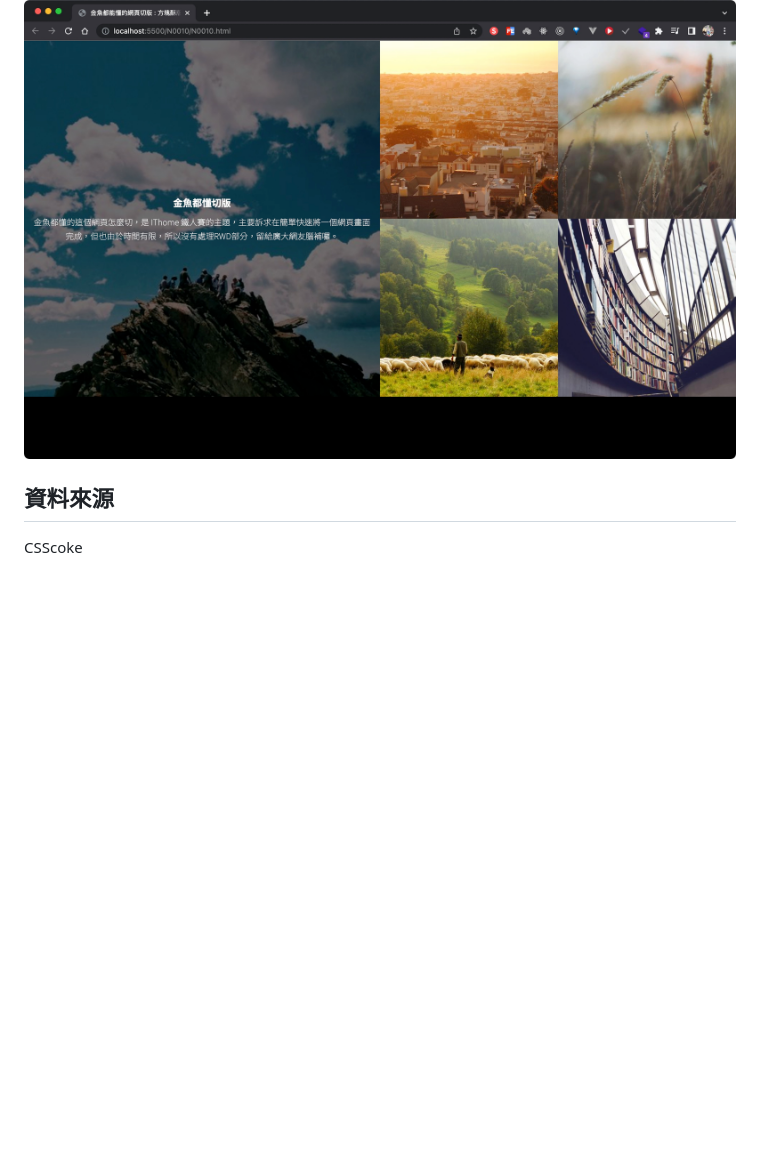
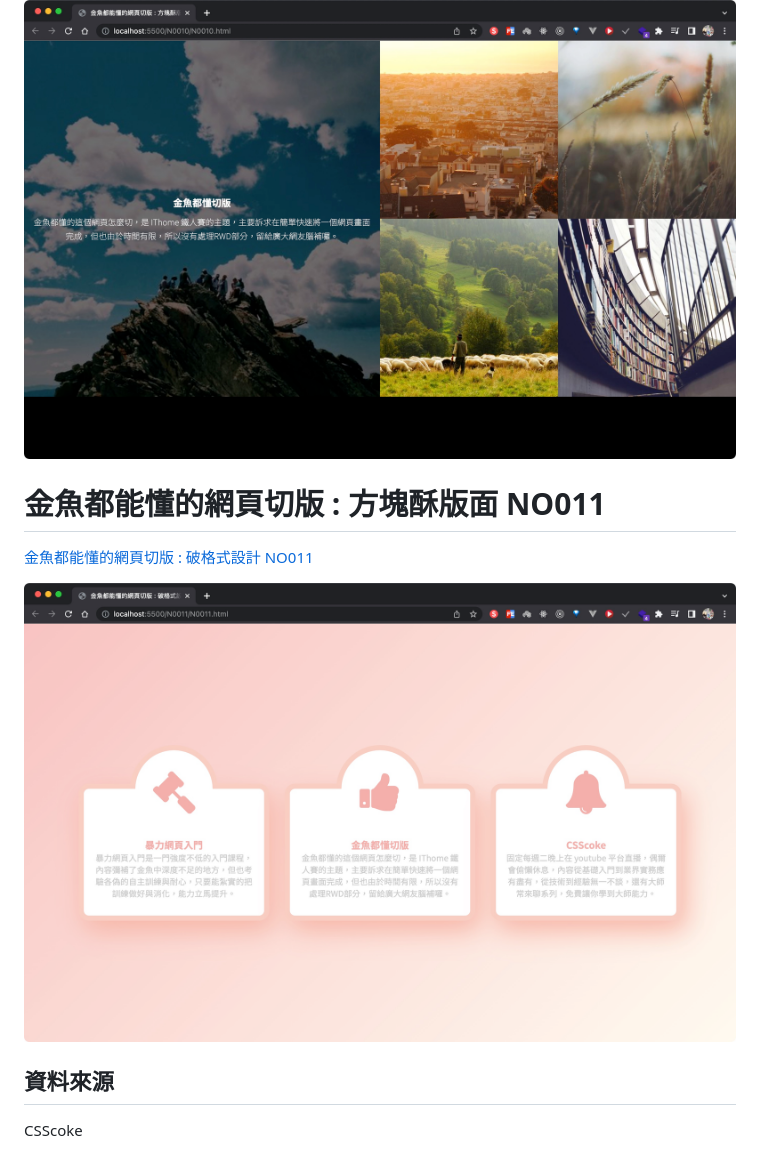
Before and after one commit to IvesShe/HTML_CSS_GoldFishLayout, a Markdown page: README.md, the part around the change. Rendered like a GitHub page; pictures changed too: images/Xnip2022-06-19_20-23-40.jpg (added); blank space fills up the shorter version.

Commit message:
金魚都能懂的網頁切版 : 破格式設計 NO011

```diff
--- a/README.md
+++ b/README.md
@@ -76,6 +76,12 @@ https://ivesshe.github.io/HTML_CSS_GoldFishLayout/
 
 ![image](./images/Xnip2022-06-19_11-52-28.jpg)
 
+# 金魚都能懂的網頁切版 : 方塊酥版面 NO011
+
+[金魚都能懂的網頁切版 : 破格式設計 NO011](./N0011/N0011.html)
+
+![image](./images/Xnip2022-06-19_20-23-40.jpg)
+
 ## 資料來源
 
 CSScoke
```
Also changed, not shown: 2 other files.
